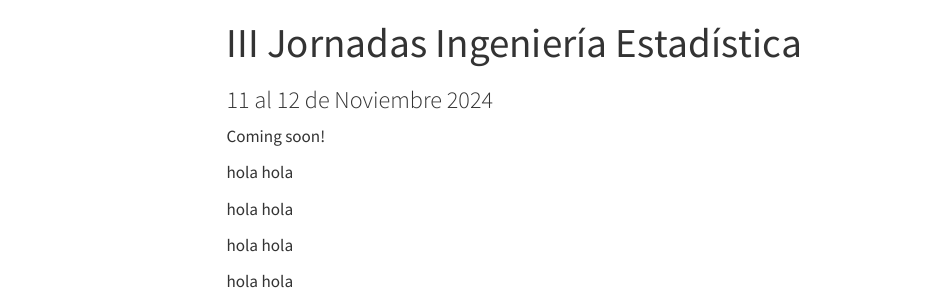
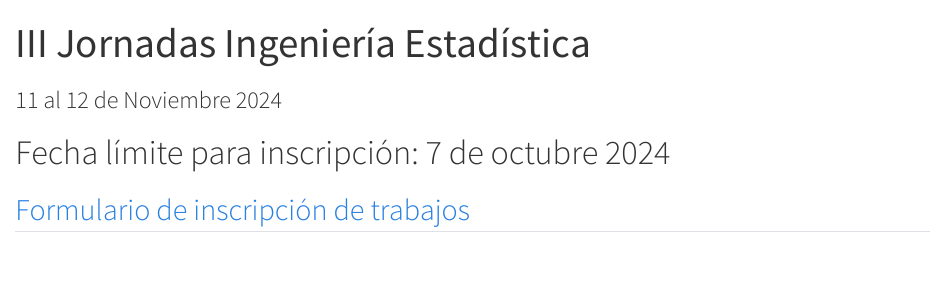
Before and after one commit to jornadas-estadistica/jornadas-estadistica.github.io, a Quarto document (index.qmd): the page in a window 1100 px wide, from its top. Rendered offline with R 4.5, knitr and Pandoc in place of Quarto, with nearby package versions; menus at the side of the page are left out.

Commit message:
Update google forms

```diff
--- a/_quarto.yml
+++ b/_quarto.yml
@@ -12,8 +12,9 @@ website:
         text: Home
       #- about.qmd
     right:
-        - href: index.qmd
+        - href: https://forms.gle/Wfqnd3auRDXCiCtC8
           text: Envío de trabajos
+          target: _blank
         - href: index.qmd
           text: Programa
         - text: Eventos anteriores
@@ -26,7 +27,7 @@ website:
 format:
   html:
     #css: styles.css
-    toc: true
+    toc: false
     theme: #minty
         light: [minty, custom_light.css]
         dark: [minty, custom_dark.css]
--- a/index.qmd
+++ b/index.qmd
@@ -8,16 +9,6 @@ format:
     embed-resources: true
 ---
 
-Coming soon!
-</br>
+# Fecha límite para inscripción: 7 de octubre 2024
 
-hola hola
-</br>
-
-hola hola
-</br>
-
-hola hola
-</br>
-
-hola hola
+## [Formulario de inscripción de trabajos](https://forms.gle/Wfqnd3auRDXCiCtC8){target="_blank"}
```
Also changed, not shown: docs/search.json (deleted), index.qmd (1 more changed lines), 1 other file.
